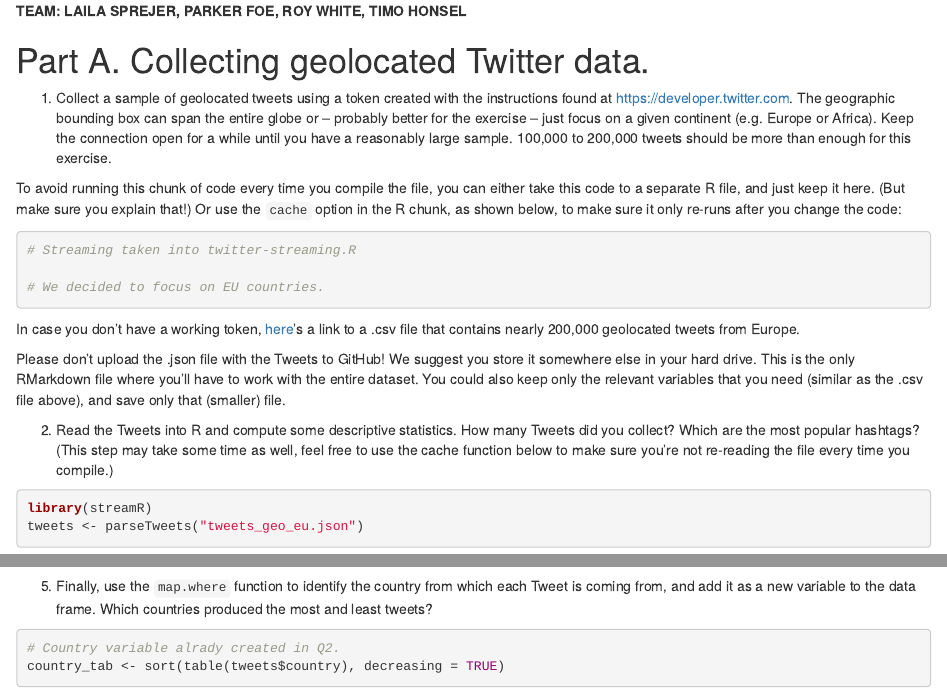
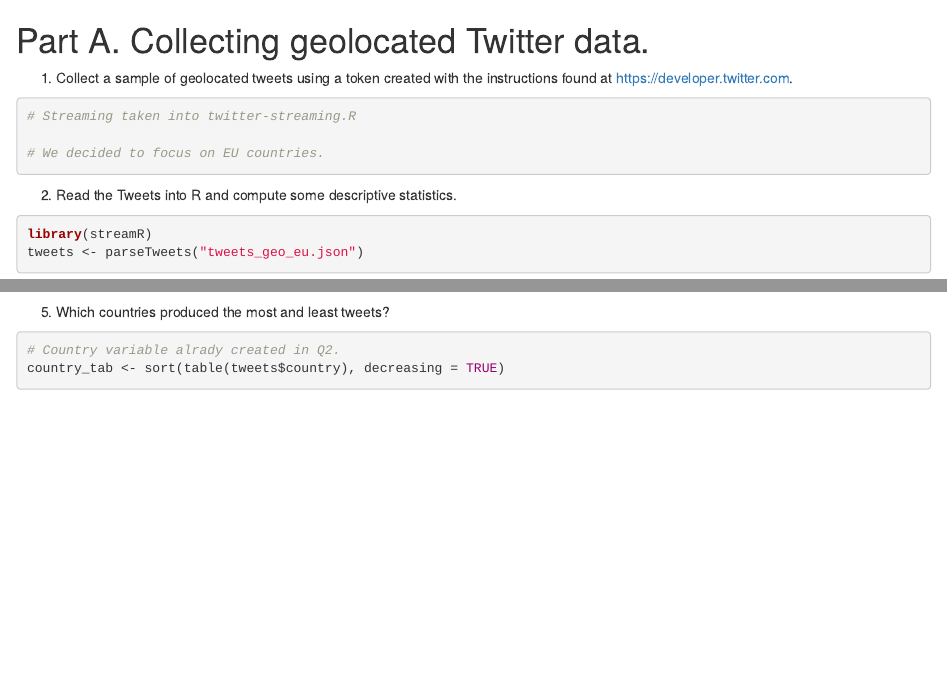
Before and after one commit to parkerf20/twitter, an R Markdown document (A-twitter-data-collection.Rmd): the page in a window 1100 px wide, from its top, and a second part further down, joined at a grey line. Rendered offline with R 4.5, knitr and Pandoc, with nearby package versions; some code elsewhere in the file could not run offline.

Commit message:
Update A-twitter-data-collection.Rmd
Updated descriptions

````diff
--- a/A-twitter-data-collection.Rmd
+++ b/A-twitter-data-collection.Rmd
@@ -1,10 +1,6 @@
-**TEAM: LAILA SPREJER, PARKER FOE, ROY WHITE, TIMO HONSEL**
-
 # Part A. Collecting geolocated Twitter data.
 
-1. Collect a sample of geolocated tweets using a token created with the instructions found at https://developer.twitter.com.  The geographic bounding box can span the entire globe or -- probably better for the exercise -- just focus on a given continent (e.g. Europe or Africa). Keep the connection open for a while until you have a reasonably large sample. 100,000 to 200,000 tweets should be more than enough for this exercise.
-
-To avoid running this chunk of code every time you compile the file, you can either take this code to a separate R file, and just keep it here. (But make sure you explain that!) Or use the `cache` option in the R chunk, as shown below, to make sure it only re-runs after you change the code:
+1. Collect a sample of geolocated tweets using a token created with the instructions found at https://developer.twitter.com.
 ```{r global_options, include = FALSE}
 knitr::opts_chunk$set(warning = FALSE, message = FALSE,
                       fig.width = 10, fig.height = 6)
@@ -16,12 +12,7 @@ knitr::opts_chunk$set(warning = FALSE, message = FALSE,
 # We decided to focus on EU countries.
 ```
 
-In case you don't have a working token, [here](https://www.dropbox.com/s/n7l84t6vj95ue9e/europe-tweets.csv?dl=0)'s a link to a .csv file that contains nearly 200,000 geolocated tweets from Europe.
-
-Please don't upload the .json file with the Tweets to GitHub!  We suggest you store it somewhere else in your hard drive. This is the only RMarkdown file where you'll have to work with the entire dataset. You could also keep only the relevant variables that you need (similar as the .csv file above), and save only that (smaller) file.
-
-2. Read the Tweets into R and compute some descriptive statistics. How many Tweets did you collect? Which are the most popular hashtags? (This step may take some time as well, feel free to use the cache function below to make sure you're not re-reading the file every time you compile.)
-
+2. Read the Tweets into R and compute some descriptive statistics.
 ```{r, cache=TRUE}
 library(streamR)
 tweets <- parseTweets("tweets_geo_eu.json")
@@ -225,7 +216,7 @@ p <- plot_lang_dist %>%
 p
 ```
 
-5. Finally, use the `map.where` function to identify the country from which each Tweet is coming from, and add it as a new variable to the data frame. Which countries produced the most and least tweets?
+5. Which countries produced the most and least tweets?
 
 ```{r}
 # Country variable alrady created in Q2.
````
Also changed, not shown: A-twitter-data-collection.Rmd (4 more changed lines).
